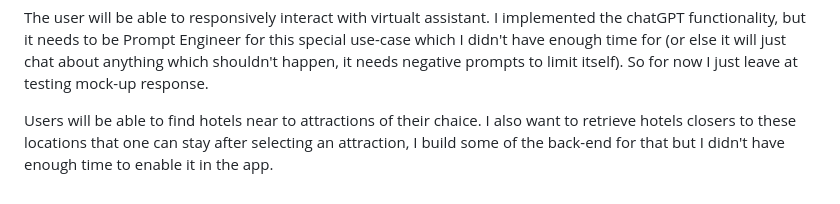
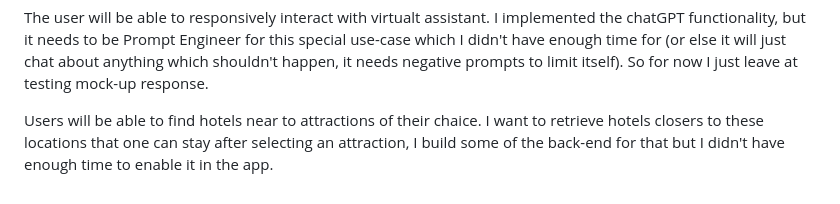
Before and after one commit to ogulcansarioglu/AWMCA1, a Markdown page: readme.md, the part around the change. GitHub-like rendering.

```diff
--- a/readme.md
+++ b/readme.md
@@ -72,4 +72,4 @@ b. Samsung S13, android:
 The user will be able to responsively interact with virtualt assistant. I implemented the chatGPT functionality, but it needs to be Prompt Engineer for this special use-case which I didn't have enough time for (or else it will just chat about anything which shouldn't happen, it needs negative prompts to limit itself).
 So for now I just leave at testing mock-up response.
 
-Users will be able to find hotels near to attractions of their chaice. I also want to retrieve hotels closers to these locations that one can stay after selecting an attraction, I build some of the back-end for that but I didn't have enough time to enable it in the app.
+Users will be able to find hotels near to attractions of their chaice. I want to retrieve hotels closers to these locations that one can stay after selecting an attraction, I build some of the back-end for that but I didn't have enough time to enable it in the app.
```
